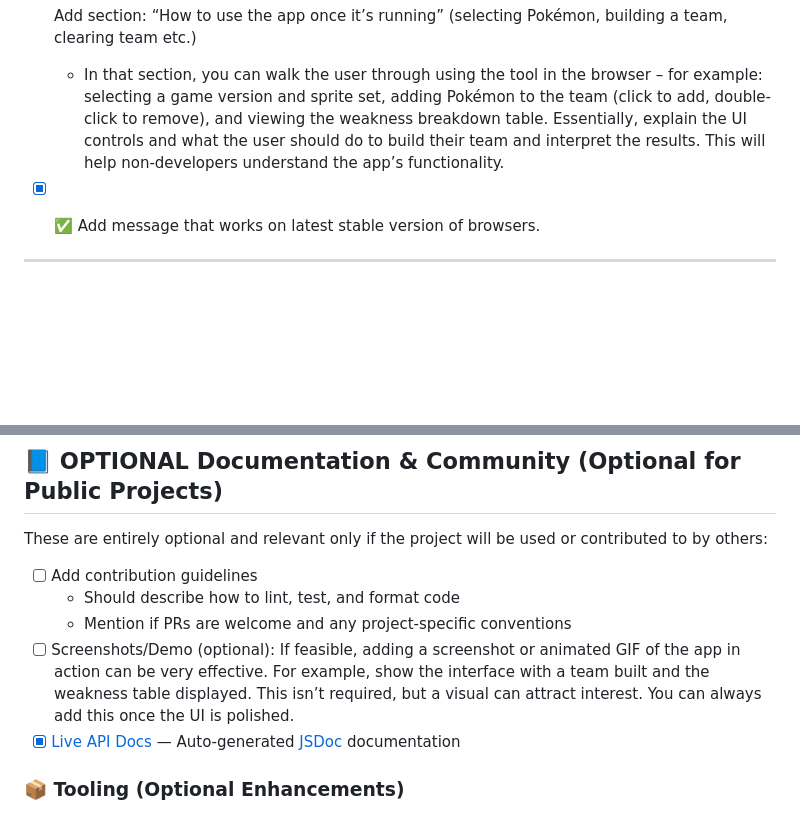
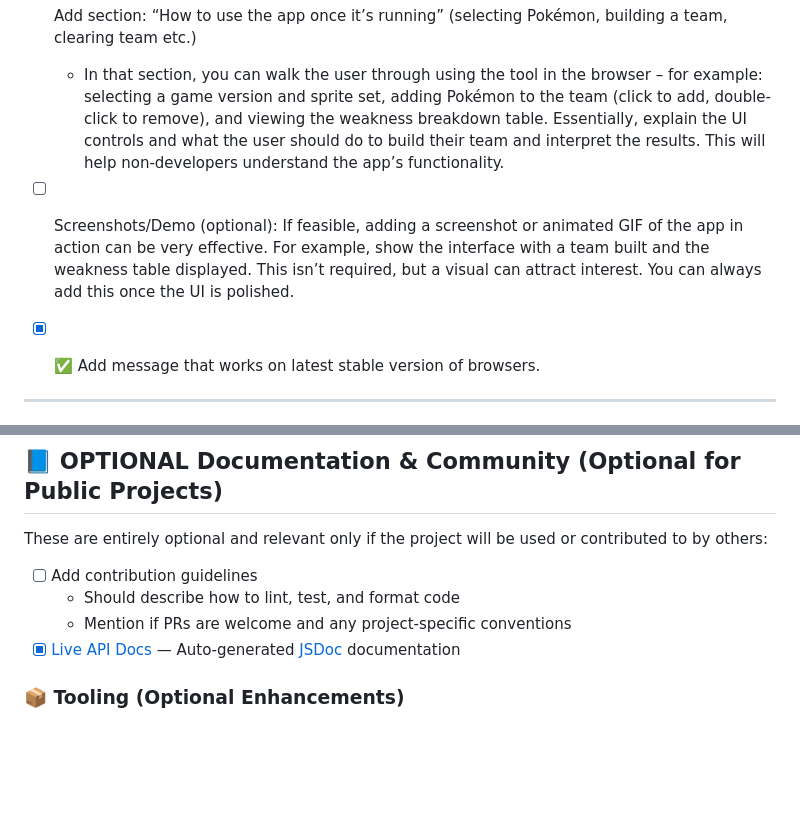
Before and after one commit to jennifert/pokemon-builder-public, a Markdown page: TODO.md, 2 parts joined by grey strips. GitHub-like rendering; blank space fills up the shorter version.

```diff
--- a/TODO.md
+++ b/TODO.md
@@ -53,6 +53,7 @@ Make sure these are reflected in `README.md` (some already are):
 
 - [ ] Add section: “How to use the app once it’s running” (selecting Pokémon, building a team, clearing team etc.)
     - In that section, you can walk the user through using the tool in the browser – for example: selecting a game version and sprite set, adding Pokémon to the team (click to add, double-click to remove), and viewing the weakness breakdown table. Essentially, explain the UI controls and what the user should do to build their team and interpret the results. This will help non-developers understand the app’s functionality.
+- [ ] Screenshots/Demo (optional): If feasible, adding a screenshot or animated GIF of the app in action can be very effective. For example, show the interface with a team built and the weakness table displayed. This isn’t required, but a visual can attract interest. You can always add this once the UI is polished.
 - [x] ✅ Add message that works on latest stable version of browsers.
 
 
@@ -127,7 +128,6 @@ These are entirely optional and relevant only if the project will be used or con
 - [ ] Add contribution guidelines
   - Should describe how to lint, test, and format code
   - Mention if PRs are welcome and any project-specific conventions
-- [ ] Screenshots/Demo (optional): If feasible, adding a screenshot or animated GIF of the app in action can be very effective. For example, show the interface with a team built and the weakness table displayed. This isn’t required, but a visual can attract interest. You can always add this once the UI is polished.
 - [x] [Live API Docs](https://jennifert.github.io/Pokemon-Team-Builder/) — Auto-generated [JSDoc](https://jsdoc.app/) documentation
 
 ### 📦 Tooling (Optional Enhancements)
```
